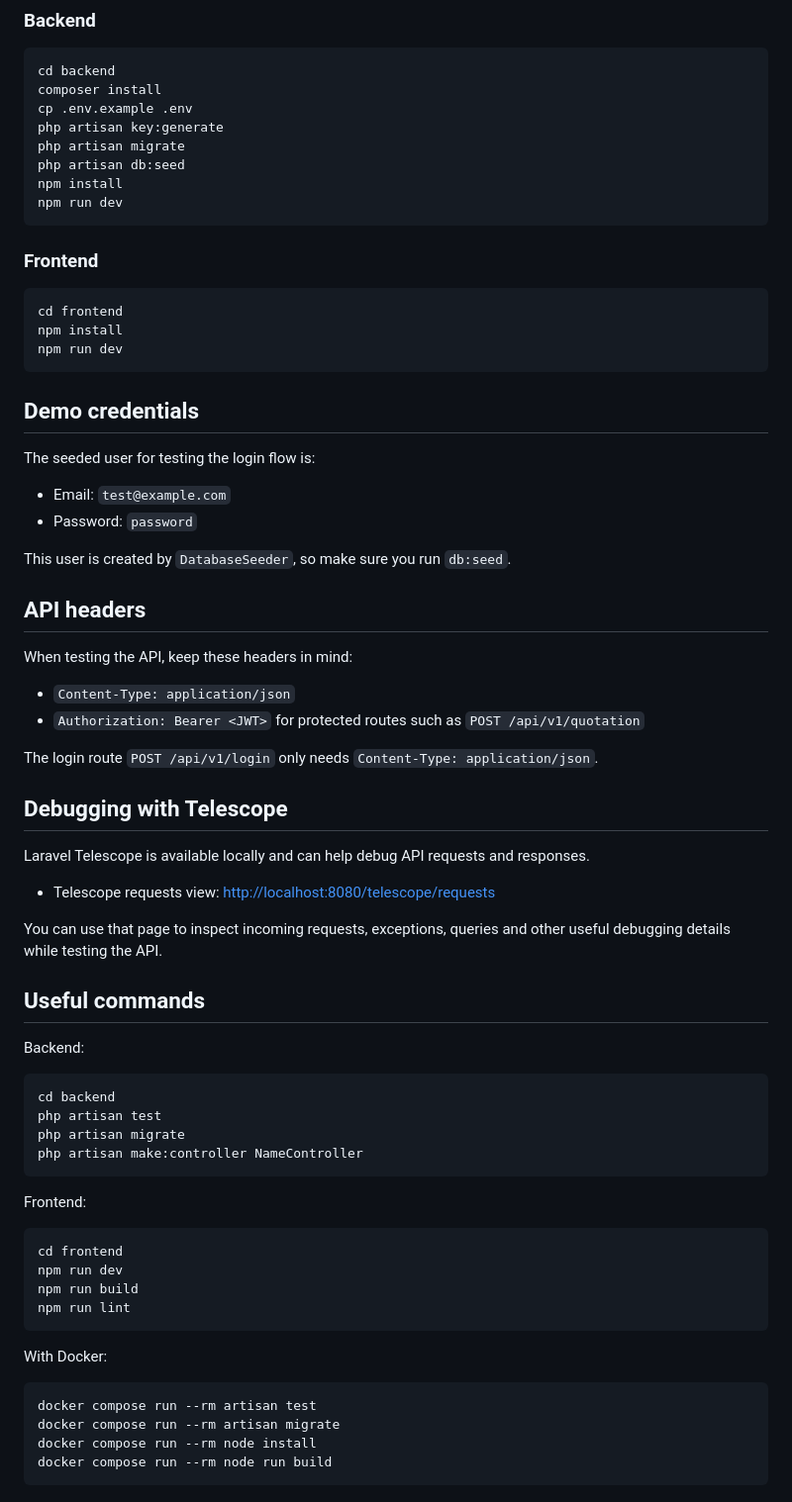
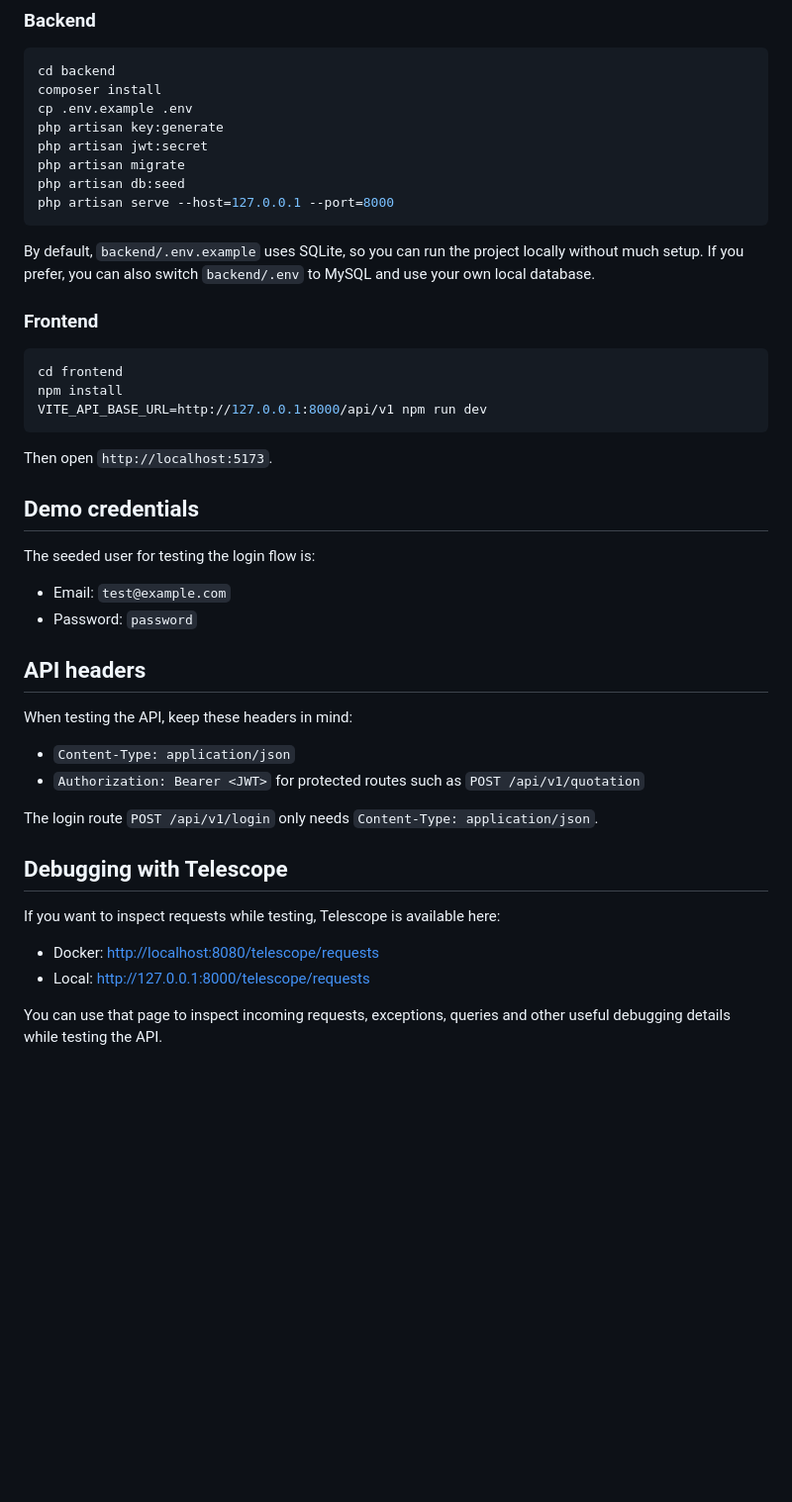
Before and after one commit to Kandriws/coding-challenge, a Markdown page: README.md, the part around one of its changes. Shown at 99% size. GitHub-like rendering; blank space fills up the shorter version.

Commit message:
docs: update README for improved setup and usage instructions

````diff
--- a/README.md
+++ b/README.md
@@ -74,19 +94,24 @@ cd backend
 composer install
 cp .env.example .env
 php artisan key:generate
+php artisan jwt:secret
 php artisan migrate
 php artisan db:seed
-npm install
-npm run dev
+php artisan serve --host=127.0.0.1 --port=8000
 ```
+
+By default, `backend/.env.example` uses SQLite, so you can run the project locally without much setup.
+If you prefer, you can also switch `backend/.env` to MySQL and use your own local database.
 
 ### Frontend
 
 ```bash
 cd frontend
 npm install
-npm run dev
+VITE_API_BASE_URL=http://127.0.0.1:8000/api/v1 npm run dev
 ```
+
+Then open `http://localhost:5173`.
 
 ## Demo credentials
 
@@ -94,8 +119,6 @@ The seeded user for testing the login flow is:
 
 - Email: `test@example.com`
 - Password: `password`
-
-This user is created by `DatabaseSeeder`, so make sure you run `db:seed`.
 
 ## API headers
 
@@ -108,38 +131,9 @@ The login route `POST /api/v1/login` only needs `Content-Type: application/json`
 
 ## Debugging with Telescope
 
-Laravel Telescope is available locally and can help debug API requests and responses.
+If you want to inspect requests while testing, Telescope is available here:
 
-- Telescope requests view: [http://localhost:8080/telescope/requests](http://localhost:8080/telescope/requests)
+- Docker: [http://localhost:8080/telescope/requests](http://localhost:8080/telescope/requests)
+- Local: [http://127.0.0.1:8000/telescope/requests](http://127.0.0.1:8000/telescope/requests)
 
 You can use that page to inspect incoming requests, exceptions, queries and other useful debugging details while testing the API.
-
-## Useful commands
-
-Backend:
-
-```bash
-cd backend
-php artisan test
-php artisan migrate
-php artisan make:controller NameController
-```
-
-Frontend:
-
-```bash
-cd frontend
-npm run dev
-npm run build
-npm run lint
-```
-
-With Docker:
-
-```bash
-docker compose run --rm artisan test
-docker compose run --rm artisan migrate
-docker compose run --rm node install
-docker compose run --rm node run build
-```
-
````
Also changed, not shown: other parts of README.md (+27 -26 lines).
